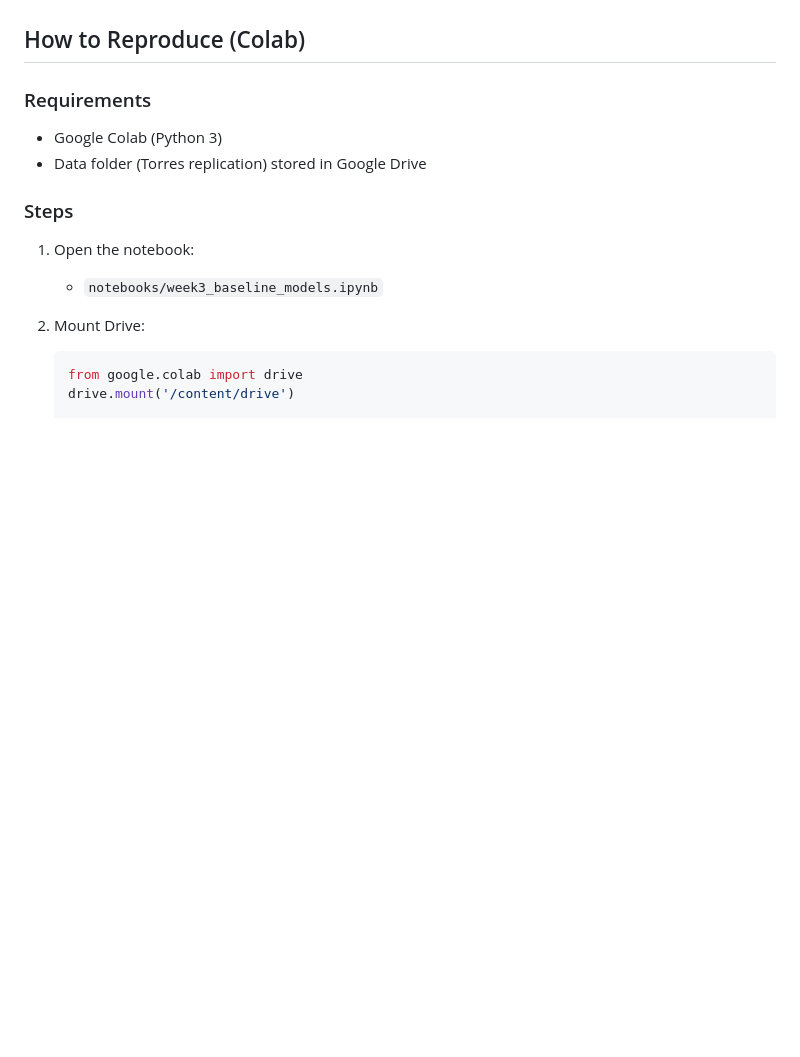
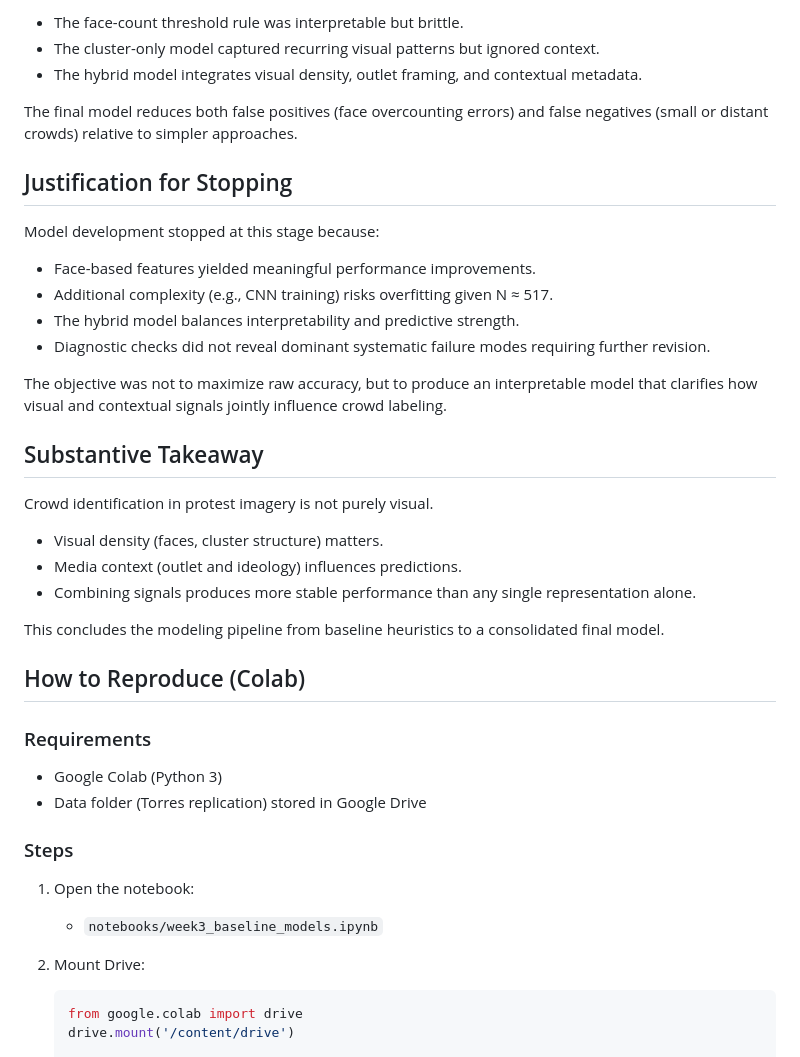
Before and after one commit to TemurAkhtamjonov/STATS201_project, a Markdown page: README.md, the part around one of its changes. Rendered like a GitHub page; blank space fills up the shorter version.

Commit message:
Update README with Week 6 final model results and figure

```diff
--- a/README.md
+++ b/README.md
@@ -204,3 +248,29 @@ In Week 6, these insights motivate combining face-based signals with learned vis
+- The face-count threshold rule was interpretable but brittle.
+- The cluster-only model captured recurring visual patterns but ignored context.
+- The hybrid model integrates visual density, outlet framing, and contextual metadata.
+
+The final model reduces both false positives (face overcounting errors) and false negatives (small or distant crowds) relative to simpler approaches.
+
+## Justification for Stopping
+
+Model development stopped at this stage because:
+
+- Face-based features yielded meaningful performance improvements.
+- Additional complexity (e.g., CNN training) risks overfitting given N ≈ 517.
+- The hybrid model balances interpretability and predictive strength.
+- Diagnostic checks did not reveal dominant systematic failure modes requiring further revision.
+
+The objective was not to maximize raw accuracy, but to produce an interpretable model that clarifies how visual and contextual signals jointly influence crowd labeling.
+
+## Substantive Takeaway
+
+Crowd identification in protest imagery is not purely visual.
+
+- Visual density (faces, cluster structure) matters.
+- Media context (outlet and ideology) influences predictions.
+- Combining signals produces more stable performance than any single representation alone.
+
+This concludes the modeling pipeline from baseline heuristics to a consolidated final model.
 
 ## How to Reproduce (Colab)
 
```
Also changed, not shown: other parts of README.md (+45 -1 lines).
